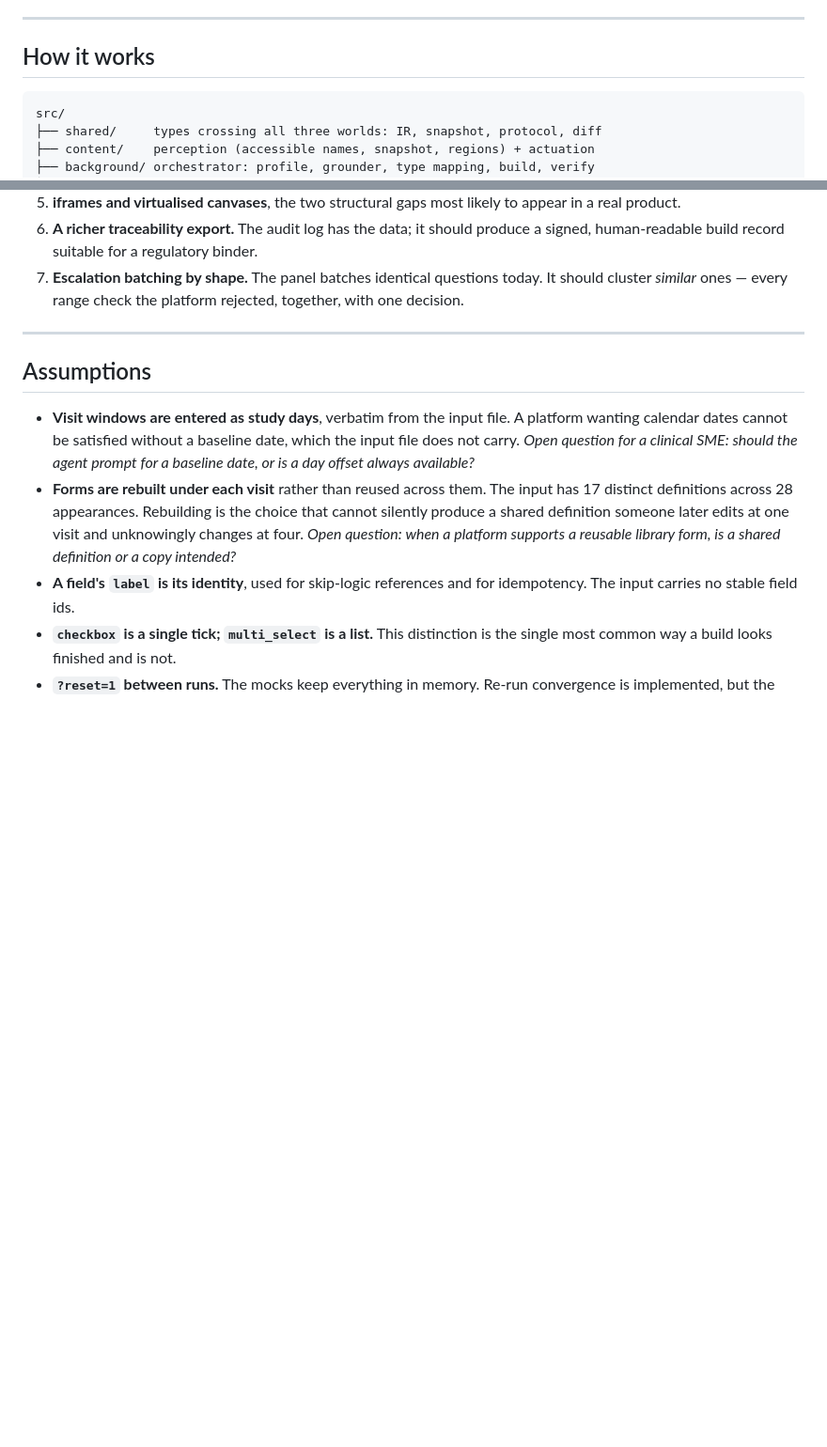
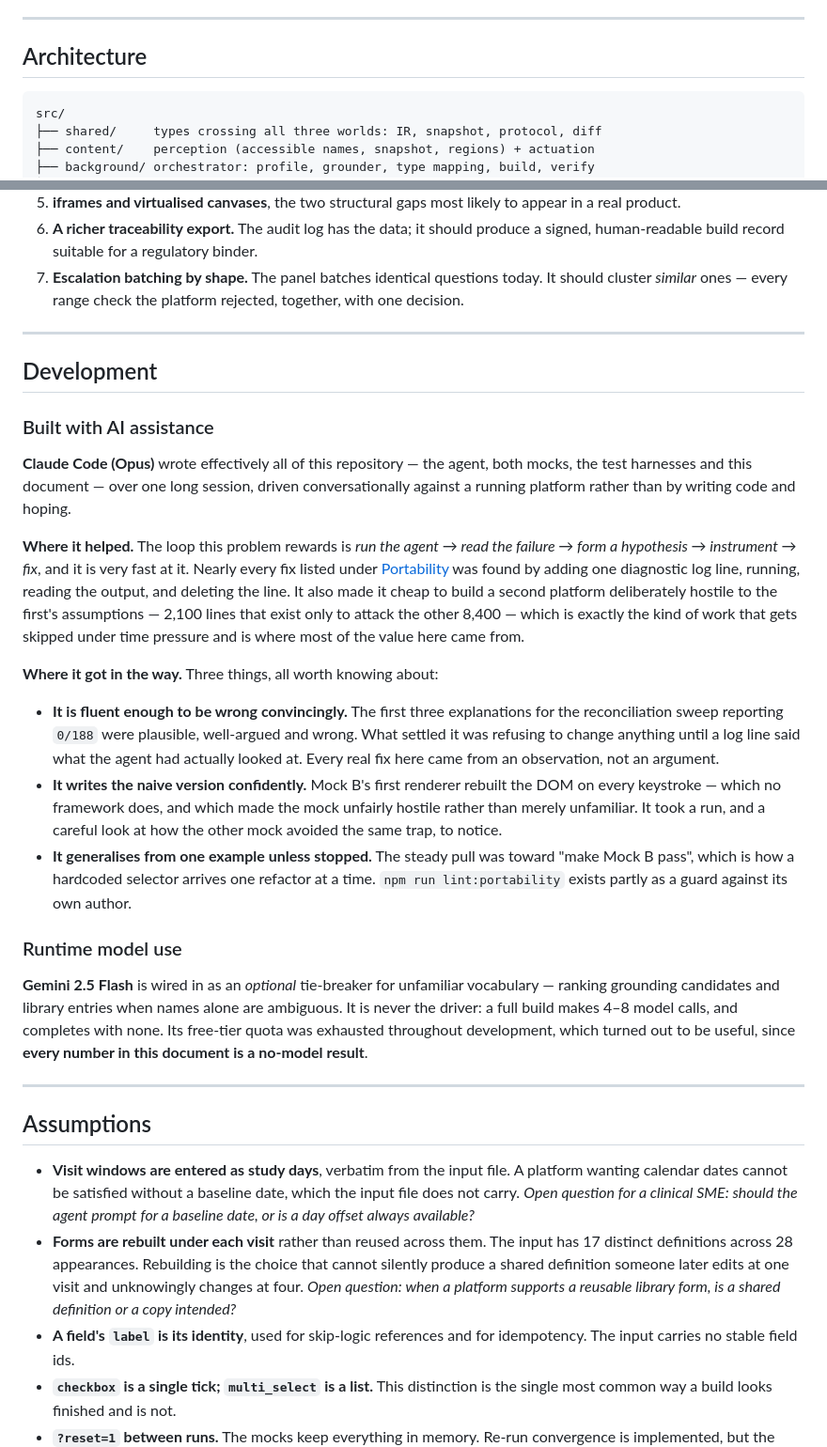
Before and after one commit to rachitt/Intake-1a, a Markdown page: README.md, 2 parts joined by grey strips. Shown at 94% size. Rendered like a GitHub page; blank space fills up the shorter version.

````diff
--- a/README.md
+++ b/README.md
@@ -88,7 +105,7 @@ to model a reviewer clearing the queue.
 
 ---
 
-## How it works
+## Architecture
 
 ```
 src/
@@ -487,6 +504,51 @@ mean racing it.
 
 ---
 
+## Development
+
+### Built with AI assistance
+
+**Claude Code (Opus)** wrote effectively all of this repository — the agent,
+both mocks, the test harnesses and this document — over one long session, driven
+conversationally against a running platform rather than by writing code and
+hoping.
+
+**Where it helped.** The loop this problem rewards is *run the agent → read the
+failure → form a hypothesis → instrument → fix*, and it is very fast at it.
+Nearly every fix listed under [Portability](#portability) was found by adding one
+diagnostic log line, running, reading the output, and deleting the line. It also
+made it cheap to build a second platform deliberately hostile to the first's
+assumptions — 2,100 lines that exist only to attack the other 8,400 — which is
+exactly the kind of work that gets skipped under time pressure and is where most
+of the value here came from.
+
+**Where it got in the way.** Three things, all worth knowing about:
+
+- **It is fluent enough to be wrong convincingly.** The first three explanations
+  for the reconciliation sweep reporting `0/188` were plausible, well-argued and
+  wrong. What settled it was refusing to change anything until a log line said
+  what the agent had actually looked at. Every real fix here came from an
+  observation, not an argument.
+- **It writes the naive version confidently.** Mock B's first renderer rebuilt
+  the DOM on every keystroke — which no framework does, and which made the mock
+  unfairly hostile rather than merely unfamiliar. It took a run, and a careful
+  look at how the other mock avoided the same trap, to notice.
+- **It generalises from one example unless stopped.** The steady pull was toward
+  "make Mock B pass", which is how a hardcoded selector arrives one refactor at a
+  time. `npm run lint:portability` exists partly as a guard against its own
+  author.
+
+### Runtime model use
+
+**Gemini 2.5 Flash** is wired in as an *optional* tie-breaker for unfamiliar
+vocabulary — ranking grounding candidates and library entries when names alone
+are ambiguous. It is never the driver: a full build makes 4–8 model calls, and
+completes with none. Its free-tier quota was exhausted throughout development,
+which turned out to be useful, since **every number in this document is a
+no-model result**.
+
+---
+
 ## Assumptions
 
 - **Visit windows are entered as study days**, verbatim from the input file. A
````
Also changed, not shown: other parts of README.md (+24 -7 lines).
